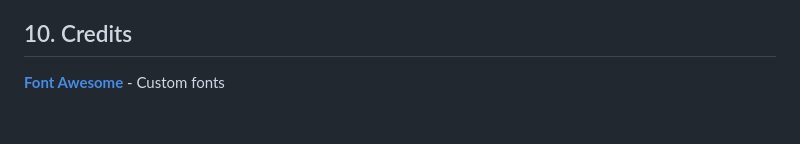
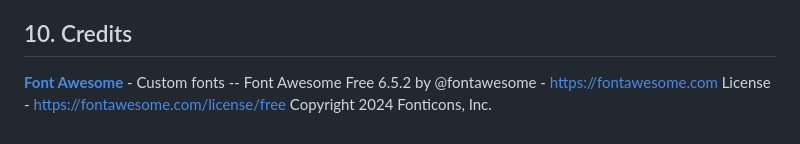
Before and after one commit to Bonzay993/Website-NetNest, a Markdown page: README.md, the part around the change. Drawn GitHub-style.

```diff
--- a/README.md
+++ b/README.md
@@ -199,4 +199,4 @@ Install in Gitpod:
 Whenever new changes are pushed to the main branch on GitHub, GitHub Pages will automatically rebuild and update the site.
 
 ## 10. Credits
-**[Font Awesome](https://fontawesome.com/search)** - Custom fonts
+**[Font Awesome](https://fontawesome.com/search)** - Custom fonts -- Font Awesome Free 6.5.2 by @fontawesome - https://fontawesome.com License - https://fontawesome.com/license/free Copyright 2024 Fonticons, Inc.
```
